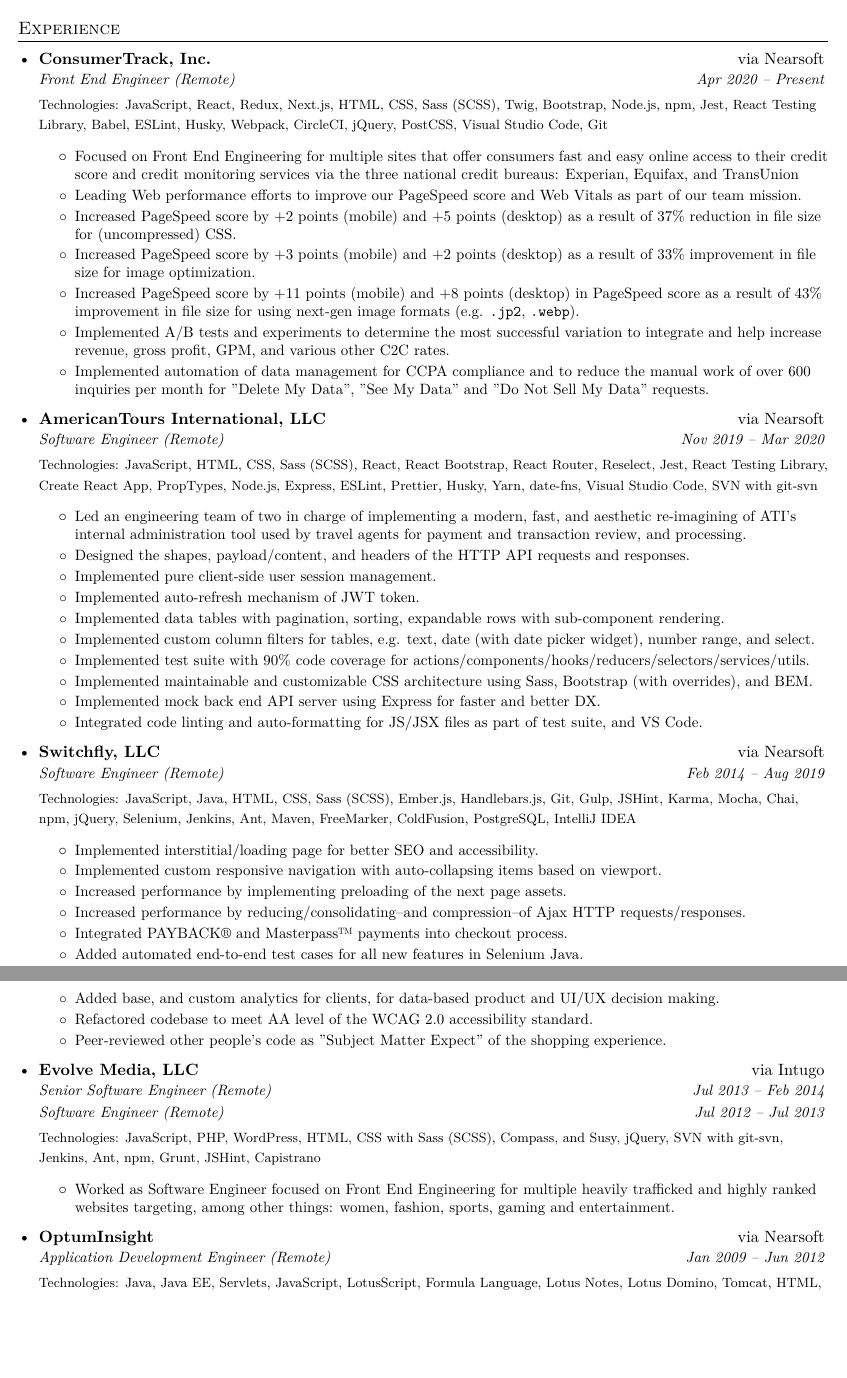
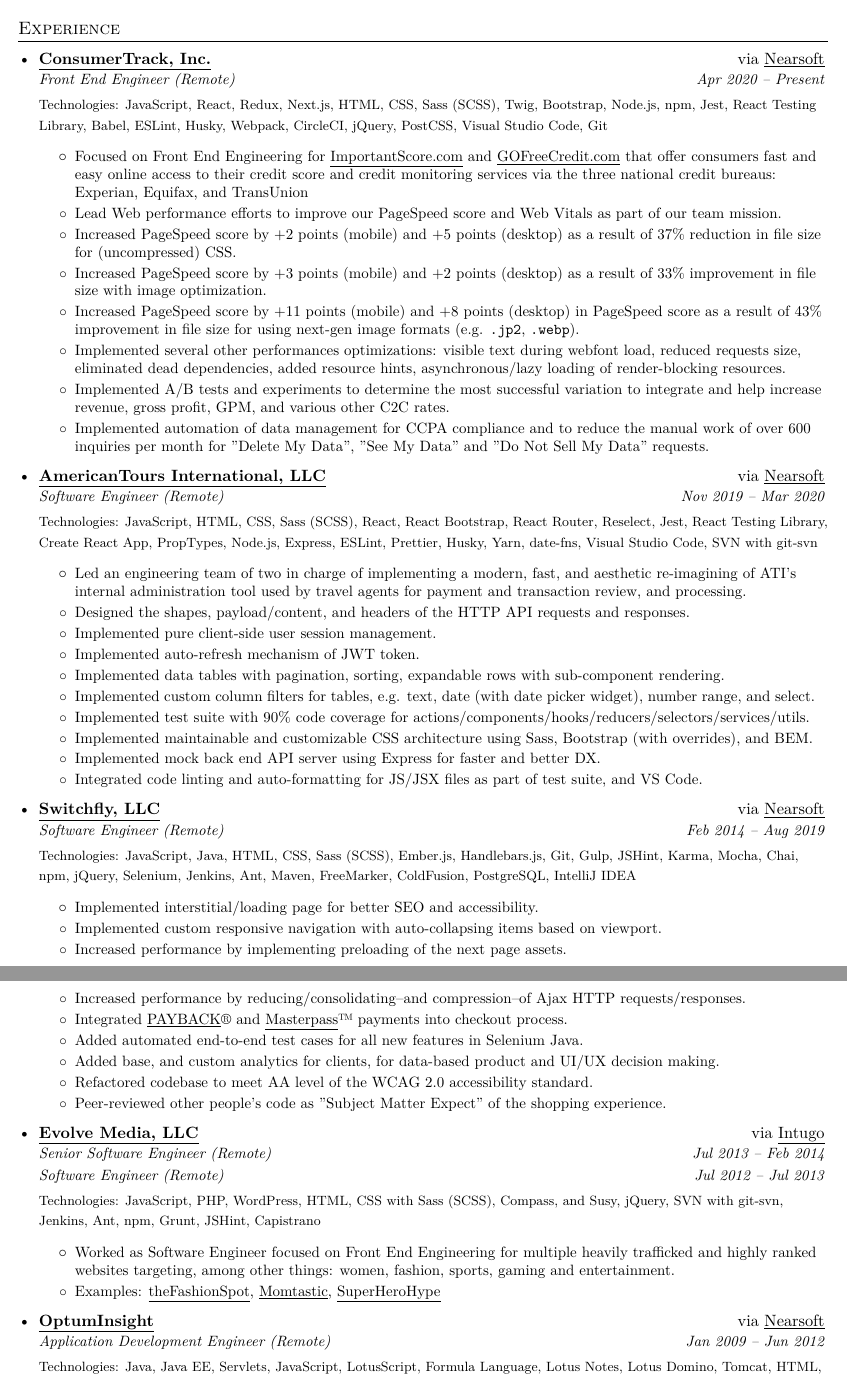
Before and after one commit to nivekhah/resume.tex, a LaTeX CV (resume.tex): two parts of pages 1 and 2 of 2, joined at a grey line, cut so that both start at the same text, the shorter picture padded with empty space. Compiled offline with XeLaTeX.

Commit message:
feat: Add styling to links

```diff
--- a/resume.tex
+++ b/resume.tex
@@ -116,20 +116,22 @@
   \resumeSubHeadingListStart
 
     \resumeSubheading
-      {\href{https://www.consumertrack.com/}{ConsumerTrack, Inc.}}{via \href{https://nearsoft.com}{Nearsoft}}
+      {\href{https://www.consumertrack.com/}{\underline{ConsumerTrack, Inc.}}}{via \href{https://nearsoft.com}{\underline{Nearsoft}}}
       {Front End Engineer (Remote)}{Apr 2020 – Present}
       {\footnotesize Technologies: JavaScript, React, Redux, Next.js, HTML, CSS, Sass (SCSS), Twig, Bootstrap, Node.js, npm, Jest, React Testing Library, Babel, ESLint, Husky, Webpack, CircleCI, jQuery, PostCSS, Visual Studio Code, Git}
       \resumeItemListStart
         \resumeItem
-          {Focused on Front End Engineering for multiple sites that offer consumers fast and easy online access to their credit score and credit monitoring services via the three national credit bureaus: Experian, Equifax, and TransUnion}
+          {Focused on Front End Engineering for \href{https://www.importantscore.com}{\underline{ImportantScore.com}} and \href{https://www.goofreecredit.com}{\underline{GOFreeCredit.com}} that offer consumers fast and easy online access to their credit score and credit monitoring services via the three national credit bureaus: Experian, Equifax, and TransUnion}
         \resumeItem
-          {Leading Web performance efforts to improve our PageSpeed score and Web Vitals as part of our team mission.}
+          {Lead Web performance efforts to improve our PageSpeed score and Web Vitals as part of our team mission.}
         \resumeItem
           {Increased PageSpeed score by +2 points (mobile) and +5 points (desktop) as a result of 37\% reduction in file size for (uncompressed) CSS.}
         \resumeItem
-          {Increased PageSpeed score by +3 points (mobile) and +2 points (desktop) as a result of 33\% improvement in file size for image optimization.}
+          {Increased PageSpeed score by +3 points (mobile) and +2 points (desktop) as a result of 33\% improvement in file size with image optimization.}
         \resumeItem
           {Increased PageSpeed score by +11 points (mobile) and +8 points (desktop) in PageSpeed score as a result of 43\% improvement in file size for using next-gen image formats (e.g. \texttt{.jp2}, \texttt{.webp}).}
+        \resumeItem
+          {Implemented several other performances optimizations: visible text during webfont load, reduced requests size, eliminated dead dependencies, added resource hints, asynchronous/lazy loading of render-blocking resources.}
         \resumeItem
           {Implemented A/B tests and experiments to determine the most successful variation to integrate and help increase revenue, gross profit, GPM, and various other C2C rates.}
         \resumeItem
@@ -137,7 +139,7 @@
       \resumeItemListEnd
 
     \resumeSubheading
-      {\href{https://americantours.com/}{AmericanTours International, LLC}}{via \href{https://nearsoft.com}{Nearsoft}}
+      {\href{https://americantours.com/}{\underline{AmericanTours International, LLC}}}{via \href{https://nearsoft.com}{\underline{Nearsoft}}}
       {Software Engineer (Remote)}{Nov 2019 – Mar 2020}
       {\footnotesize Technologies: JavaScript, HTML, CSS, Sass (SCSS), React, React Bootstrap, React Router, Reselect, Jest, React Testing Library, Create React App, PropTypes, Node.js, Express, ESLint, Prettier, Husky, Yarn, date-fns, Visual Studio Code, SVN with git-svn}
       \resumeItemListStart
@@ -164,7 +166,7 @@
       \resumeItemListEnd
 
     \resumeSubheading
-      {\href{https://www.switchfly.com/}{Switchfly, LLC}}{via \href{https://nearsoft.com}{Nearsoft}}
+      {\href{https://www.switchfly.com/}{\underline{Switchfly, LLC}}}{via \href{https://nearsoft.com}{\underline{Nearsoft}}}
       {Software Engineer (Remote)}{Feb 2014 – Aug 2019}
       {\footnotesize Technologies: JavaScript, Java, HTML, CSS, Sass (SCSS), Ember.js, Handlebars.js, Git, Gulp, JSHint, Karma, Mocha, Chai, npm, jQuery, Selenium, Jenkins, Ant, Maven, FreeMarker, ColdFusion, PostgreSQL, IntelliJ IDEA}
       \resumeItemListStart
@@ -177,7 +179,7 @@
         \resumeItem
           {Increased performance by reducing/consolidating–and compression–of Ajax HTTP requests/responses.}
         \resumeItem
-          {Integrated PAYBACK® and Masterpass™ payments into checkout process.}
+          {Integrated \href{https://www.payback.net/de/en/home/}{\underline{PAYBACK}}® and \href{https://www.mastercard.us/}{\underline{Masterpass}}™ payments into checkout process.}
         \resumeItem
           {Added automated end-to-end test cases for all new features in Selenium Java.}
         \resumeItem
@@ -189,7 +191,7 @@
       \resumeItemListEnd
 
     \resumeSubheading
-      {\href{https://evolvemediallc.com/}{Evolve Media, LLC}}{via \href{https://intugo.co/}{Intugo}}
+      {\href{https://evolvemediallc.com/}{\underline{Evolve Media, LLC}}}{via \href{https://intugo.co/}{\underline{Intugo}}}
       {Senior Software Engineer (Remote)}{Jul 2013 – Feb 2014\vspace{-5pt}}
       \begin{tabular*}{0.97\textwidth}[t]{l@{\extracolsep{\fill}}r}
         \textit{\small{Software Engineer (Remote)}} & \textit{\small{Jul 2012 – Jul 2013}}\vspace{5pt} \\
@@ -198,10 +200,12 @@
       \resumeItemListStart
         \resumeItem
           {Worked as Software Engineer focused on Front End Engineering for multiple heavily trafficked and highly ranked websites targeting, among other things: women, fashion, sports, gaming and entertainment.}
+        \resumeItem
+          {Examples: \href{https://www.thefashionspot.com/}{\underline{theFashionSpot}}, \href{https://www.momtastic.com/}{\underline{Momtastic}}, \href{https://www.superherohype.com/}{\underline{SuperHeroHype}}}
       \resumeItemListEnd
 
     \resumeSubheading
-      {\href{https://www.optum.com/}{OptumInsight}}{via \href{https://nearsoft.com}{Nearsoft}}
+      {\href{https://www.optum.com/}{\underline{OptumInsight}}}{via \href{https://nearsoft.com}{\underline{Nearsoft}}}
       {Application Development Engineer (Remote)}{Jan 2009 – Jun 2012}
       {\footnotesize Technologies: Java, Java EE, Servlets, JavaScript, LotusScript, Formula Language, Lotus Notes, Lotus Domino, Tomcat, HTML, CSS, XML, XPath, XSLT, SVN, CVS, RCS, Maven, Ant, Make, Jenkins}
       \resumeItemListStart
```
